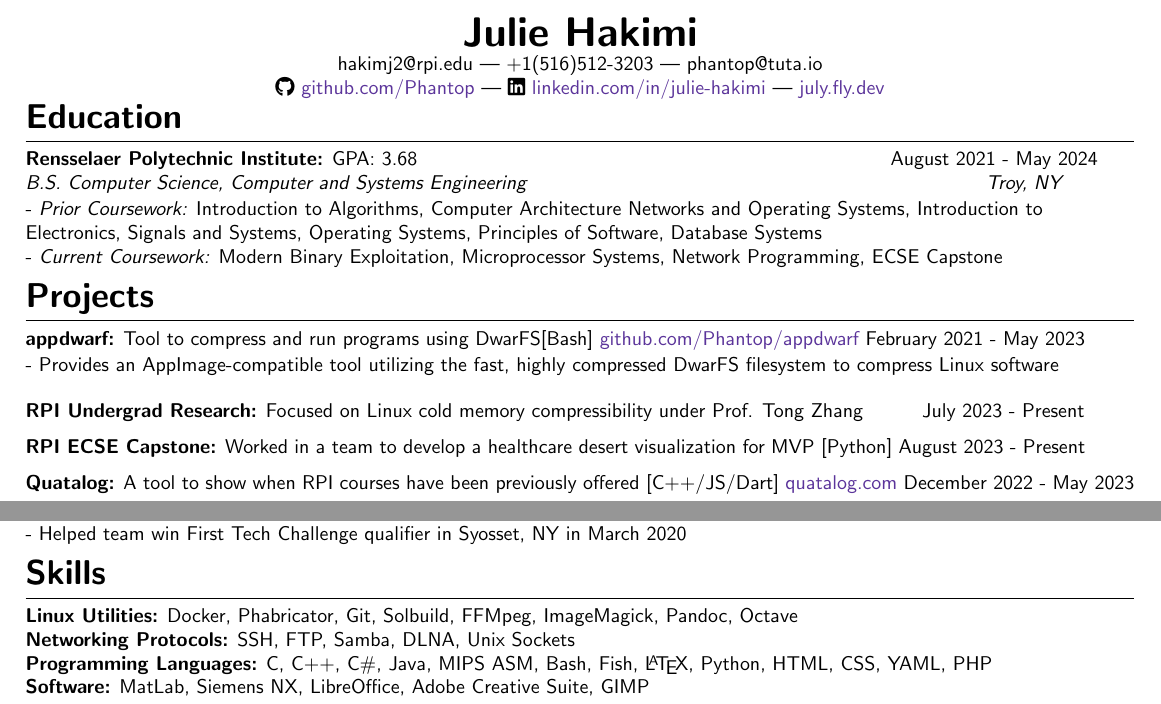
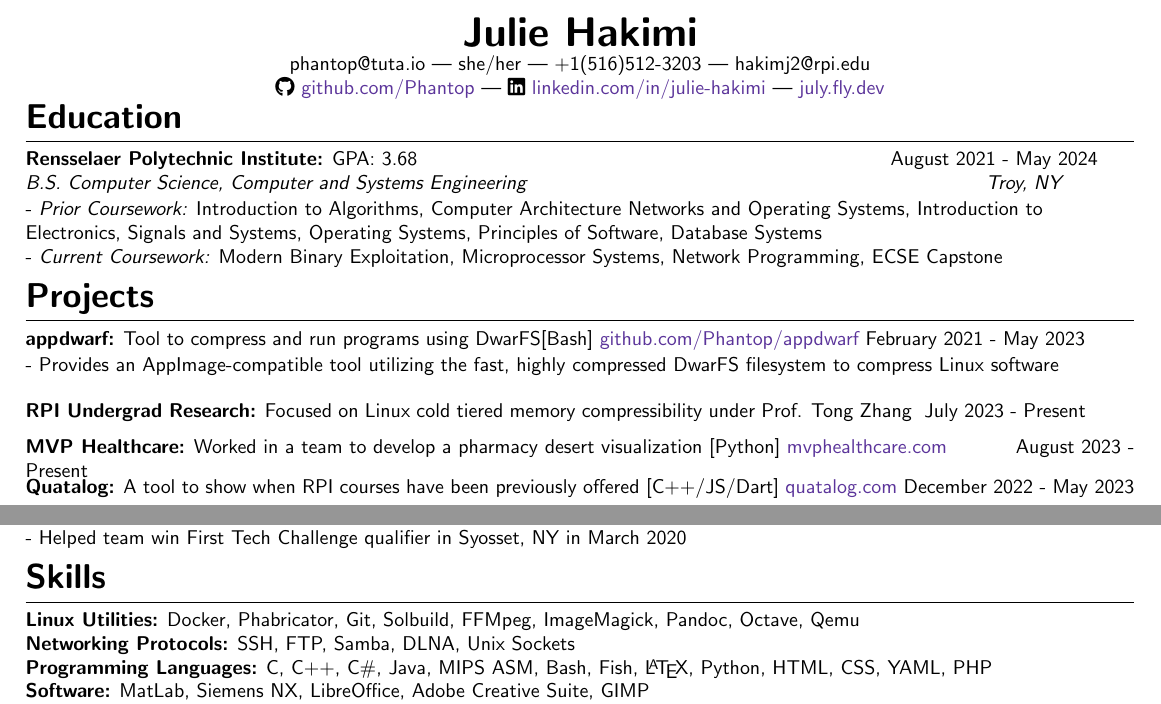
Before and after one commit to Phantop/resume, a LaTeX CV (resume.tex): two parts of the page, joined at a grey line, cut so that both start at the same text. Compiled offline with pdfLaTeX.

Commit message:
fix email order and add pronouns

```diff
--- a/resume.tex
+++ b/resume.tex
@@ -44,7 +44,7 @@
 \renewcommand{\maketitle}{
     \begin{center}
         {\huge\bfseries\theauthor} \\ % Renders your name
-        hakimj2@rpi.edu | +1(516)512-3203 | phantop@tuta.io\\
+        phantop@tuta.io | she/her | +1(516)512-3203 | hakimj2@rpi.edu\\
         \faGithub\ \href{https://github.com/Phantop}{github.com/Phantop} % Github URL
         |\ \faLinkedin\ \href{https://www.linkedin.com/in/julie-hakimi/}{linkedin.com/in/julie-hakimi} % Linkedin URL
         | \href{https://july.fly.dev}{july.fly.dev} % Forgejo URL
@@ -113,14 +113,15 @@
 - Provides an AppImage-compatible tool utilizing the fast, highly compressed DwarFS filesystem to compress Linux software
 
 \begin{experience}
-    {RPI Undergrad Research}{Focused on Linux cold memory compressibility under Prof. Tong Zhang
+    {RPI Undergrad Research}{Focused on Linux cold tiered memory compressibility under Prof. Tong Zhang
     }{July 2023 - Present}{}{}
 \end{experience}
 
 \begin{experience}
-    {RPI ECSE Capstone}{Worked in a team to develop a healthcare desert visualization for MVP
-    [Python]}{August 2023 - Present}{}{}
+    {MVP Healthcare}{Worked in a team to develop a pharmacy desert visualization
+    [Python] \href{https://www.mvphealthcare.com/}{mvphealthcare.com}}{August 2023 - Present}{}{}
 \end{experience}
+\vspace{-1em}
 
 \begin{experience}
     {Quatalog}{A tool to show when RPI courses have been previously offered
@@ -189,7 +190,7 @@
 %----------------------------------------------------------------------------------------
 \section{Skills}
 \vspace{-.5em}
-\textbf{Linux Utilities:} Docker, Phabricator, Git, Solbuild, FFMpeg, ImageMagick, Pandoc, Octave
+\textbf{Linux Utilities:} Docker, Phabricator, Git, Solbuild, FFMpeg, ImageMagick, Pandoc, Octave, Qemu
 \\\textbf{Networking Protocols:} SSH, FTP, Samba, DLNA, Unix Sockets
 \\\textbf{Programming Languages:} C, C++, C\#, Java, MIPS ASM, Bash, Fish, \LaTeX, Python, HTML, CSS, YAML, PHP
 \\\textbf{Software:} MatLab, Siemens NX, LibreOffice, Adobe Creative Suite, GIMP
```
